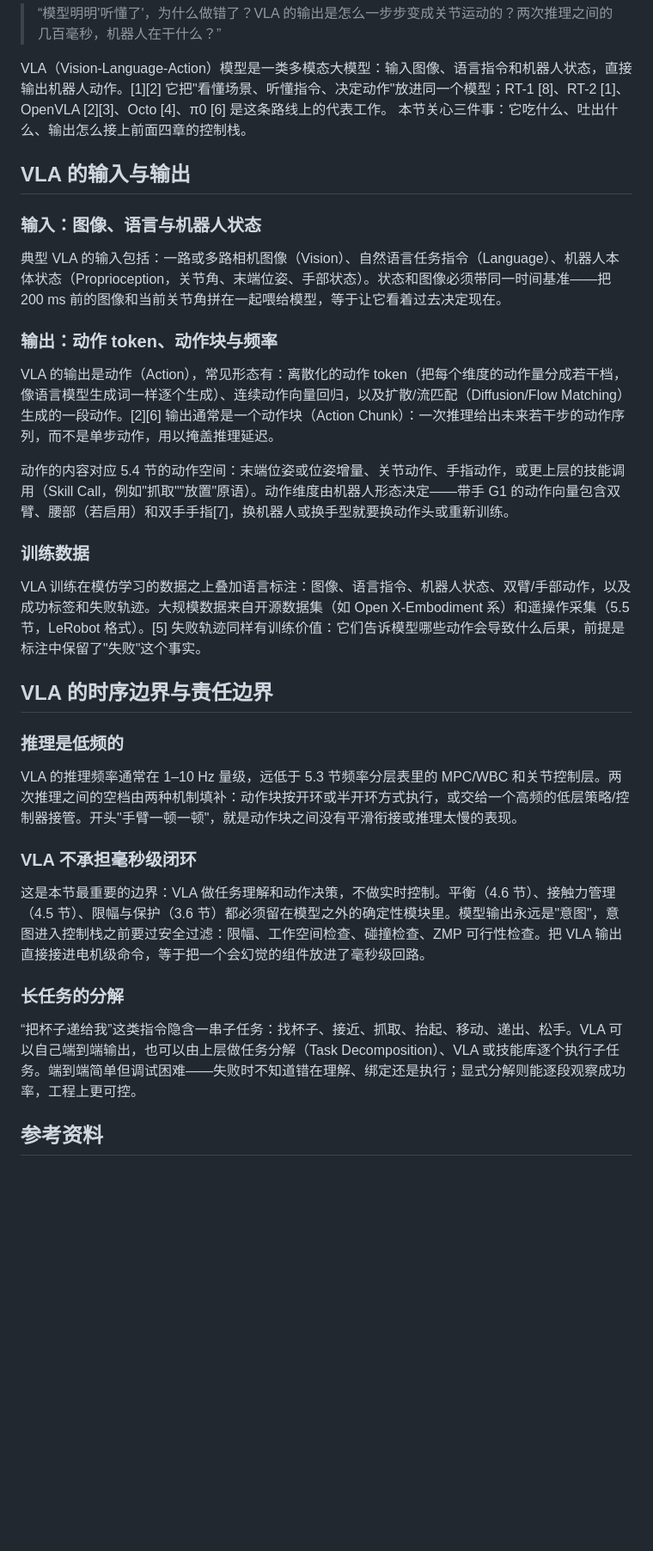
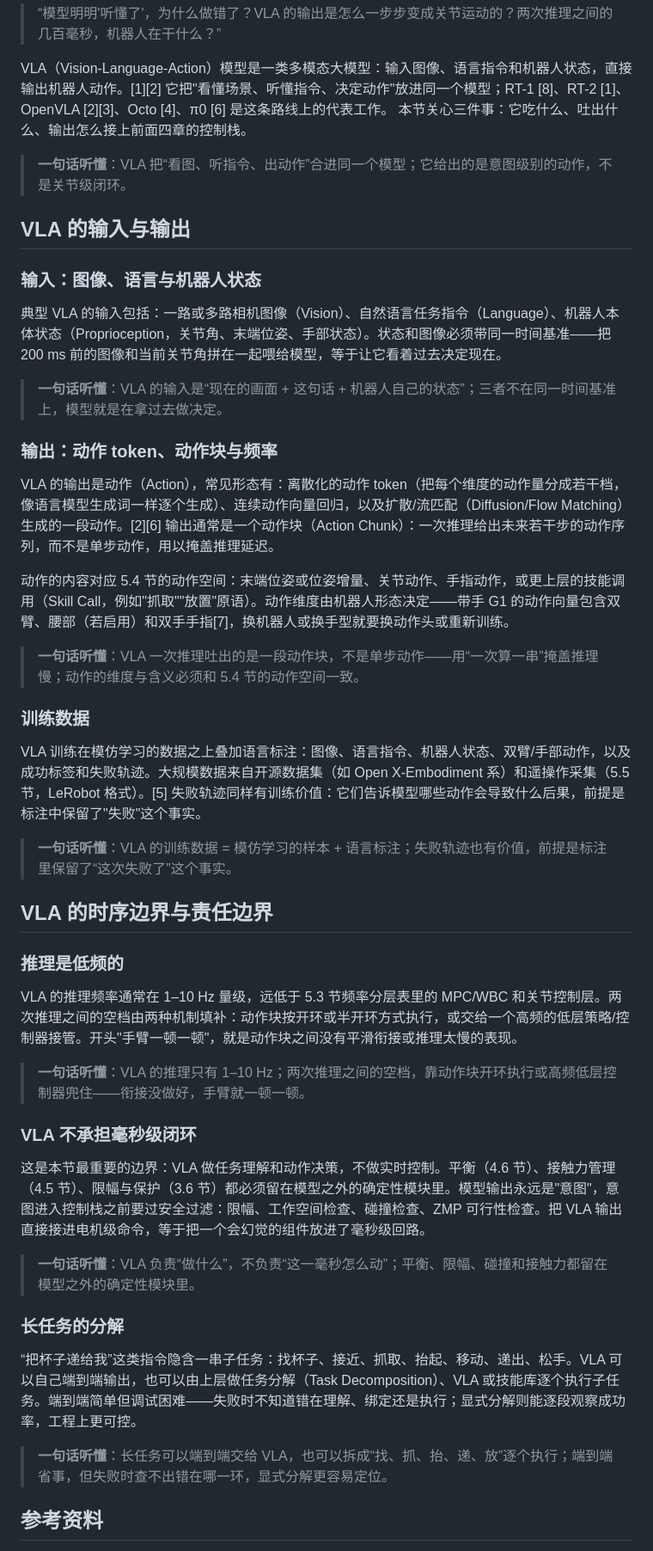
Before and after one commit to cionHuang/A_Brief_Tutorial_of_Humanoid_Robot, a Markdown page: chapters/05-brain-perception-planning-vla-wam/06-vla-and-advanced-ai.md, the part around the change. Shown at 86% size. Rendered like a GitHub page; blank space fills up the shorter version.

Commit message:
docs: 5.6 补齐「一句话听懂」，每个小节一处
为 5.6 的七个模块各补一处落点：VLA 是什么（意图级动作）、三类输入与同一时间基准、输出是动作块且维度需与 5.4 动作空间一致、训练数据与失败轨迹、推理 1–10 Hz 的空档如何填补、VLA 不承担毫秒级闭环、长任务端到端与显式分解的取舍。

```diff
--- a/chapters/05-brain-perception-planning-vla-wam/06-vla-and-advanced-ai.md
+++ b/chapters/05-brain-perception-planning-vla-wam/06-vla-and-advanced-ai.md
@@ -10,11 +10,15 @@
 
 VLA（Vision-Language-Action）模型是一类多模态大模型：输入图像、语言指令和机器人状态，直接输出机器人动作。[1][2] 它把"看懂场景、听懂指令、决定动作"放进同一个模型；RT-1 [8]、RT-2 [1]、OpenVLA [2][3]、Octo [4]、π0 [6] 是这条路线上的代表工作。 本节关心三件事：它吃什么、吐出什么、输出怎么接上前面四章的控制栈。
 
+> **一句话听懂**：VLA 把“看图、听指令、出动作”合进同一个模型；它给出的是意图级别的动作，不是关节级闭环。
+
 ## VLA 的输入与输出
 
 ### 输入：图像、语言与机器人状态
 
 典型 VLA 的输入包括：一路或多路相机图像（Vision）、自然语言任务指令（Language）、机器人本体状态（Proprioception，关节角、末端位姿、手部状态）。状态和图像必须带同一时间基准——把 200 ms 前的图像和当前关节角拼在一起喂给模型，等于让它看着过去决定现在。
+
+> **一句话听懂**：VLA 的输入是“现在的画面 + 这句话 + 机器人自己的状态”；三者不在同一时间基准上，模型就是在拿过去做决定。
 
 ### 输出：动作 token、动作块与频率
 
@@ -22,9 +26,13 @@ VLA 的输出是动作（Action），常见形态有：离散化的动作 token
 
 动作的内容对应 5.4 节的动作空间：末端位姿或位姿增量、关节动作、手指动作，或更上层的技能调用（Skill Call，例如"抓取""放置"原语）。动作维度由机器人形态决定——带手 G1 的动作向量包含双臂、腰部（若启用）和双手手指[7]，换机器人或换手型就要换动作头或重新训练。
 
+> **一句话听懂**：VLA 一次推理吐出的是一段动作块，不是单步动作——用“一次算一串”掩盖推理慢；动作的维度与含义必须和 5.4 节的动作空间一致。
+
 ### 训练数据
 
 VLA 训练在模仿学习的数据之上叠加语言标注：图像、语言指令、机器人状态、双臂/手部动作，以及成功标签和失败轨迹。大规模数据来自开源数据集（如 Open X-Embodiment 系）和遥操作采集（5.5 节，LeRobot 格式）。[5] 失败轨迹同样有训练价值：它们告诉模型哪些动作会导致什么后果，前提是标注中保留了"失败"这个事实。
+
+> **一句话听懂**：VLA 的训练数据 = 模仿学习的样本 + 语言标注；失败轨迹也有价值，前提是标注里保留了“这次失败了”这个事实。
 
 ## VLA 的时序边界与责任边界
 
@@ -32,13 +40,19 @@ VLA 训练在模仿学习的数据之上叠加语言标注：图像、语言指
 
 VLA 的推理频率通常在 1–10 Hz 量级，远低于 5.3 节频率分层表里的 MPC/WBC 和关节控制层。两次推理之间的空档由两种机制填补：动作块按开环或半开环方式执行，或交给一个高频的低层策略/控制器接管。开头"手臂一顿一顿"，就是动作块之间没有平滑衔接或推理太慢的表现。
 
+> **一句话听懂**：VLA 的推理只有 1–10 Hz；两次推理之间的空档，靠动作块开环执行或高频低层控制器兜住——衔接没做好，手臂就一顿一顿。
+
 ### VLA 不承担毫秒级闭环
 
 这是本节最重要的边界：VLA 做任务理解和动作决策，不做实时控制。平衡（4.6 节）、接触力管理（4.5 节）、限幅与保护（3.6 节）都必须留在模型之外的确定性模块里。模型输出永远是"意图"，意图进入控制栈之前要过安全过滤：限幅、工作空间检查、碰撞检查、ZMP 可行性检查。把 VLA 输出直接接进电机级命令，等于把一个会幻觉的组件放进了毫秒级回路。
 
+> **一句话听懂**：VLA 负责“做什么”，不负责“这一毫秒怎么动”；平衡、限幅、碰撞和接触力都留在模型之外的确定性模块里。
+
 ### 长任务的分解
 
 “把杯子递给我”这类指令隐含一串子任务：找杯子、接近、抓取、抬起、移动、递出、松手。VLA 可以自己端到端输出，也可以由上层做任务分解（Task Decomposition）、VLA 或技能库逐个执行子任务。端到端简单但调试困难——失败时不知道错在理解、绑定还是执行；显式分解则能逐段观察成功率，工程上更可控。
+
+> **一句话听懂**：长任务可以端到端交给 VLA，也可以拆成“找、抓、抬、递、放”逐个执行；端到端省事，但失败时查不出错在哪一环，显式分解更容易定位。
 
 ## 参考资料
 
```
